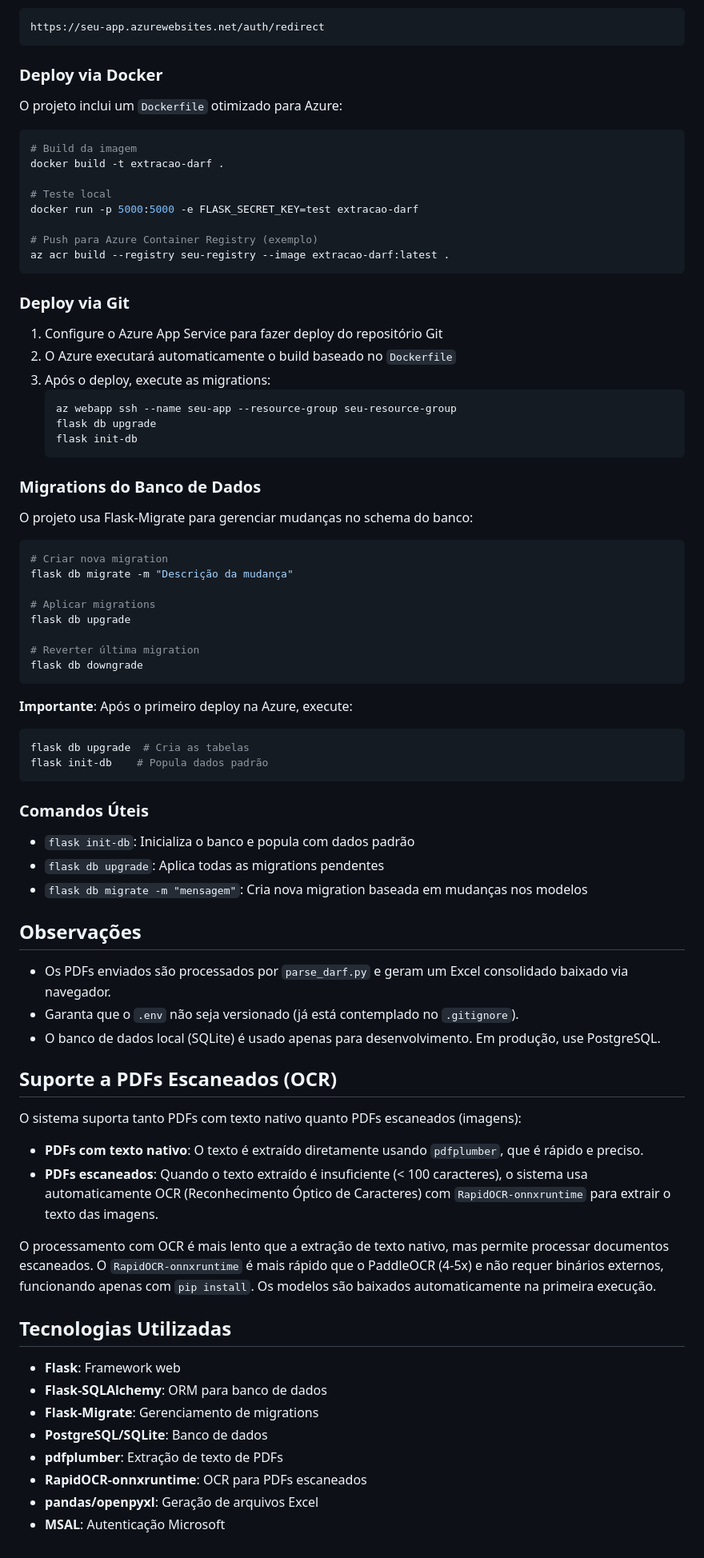
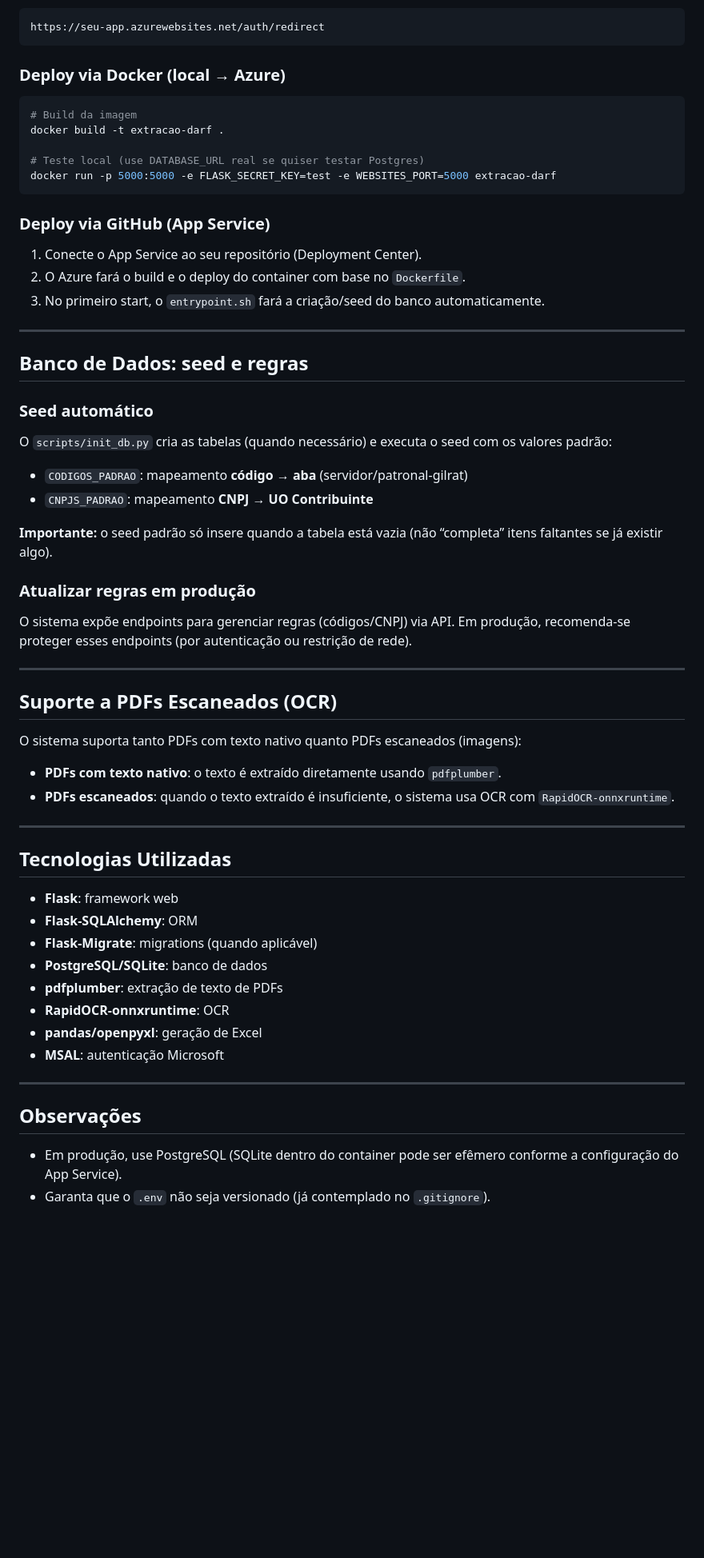
Before and after one commit to augustosouza8/extracao-infos-pdf-darf-flask-web-app, a Markdown page: README.md, the part around one of its changes. Shown at 80% size. GitHub-like rendering; blank space fills up the shorter version.

````diff
--- a/README.md
+++ b/README.md
@@ -86,81 +115,61 @@ No portal do Microsoft Entra ID, configure o Redirect URI para:
 https://seu-app.azurewebsites.net/auth/redirect
 ```
 
-### Deploy via Docker
-
-O projeto inclui um `Dockerfile` otimizado para Azure:
+### Deploy via Docker (local → Azure)
 
 ```bash
 # Build da imagem
 docker build -t extracao-darf .
 
-# Teste local
-docker run -p 5000:5000 -e FLASK_SECRET_KEY=test extracao-darf
-
-# Push para Azure Container Registry (exemplo)
-az acr build --registry seu-registry --image extracao-darf:latest .
+# Teste local (use DATABASE_URL real se quiser testar Postgres)
+docker run -p 5000:5000 -e FLASK_SECRET_KEY=test -e WEBSITES_PORT=5000 extracao-darf
 ```
 
-### Deploy via Git
+### Deploy via GitHub (App Service)
 
-1. Configure o Azure App Service para fazer deploy do repositório Git
-2. O Azure executará automaticamente o build baseado no `Dockerfile`
-3. Após o deploy, execute as migrations:
-   ```bash
-   az webapp ssh --name seu-app --resource-group seu-resource-group
-   flask db upgrade
-   flask init-db
-   ```
+1. Conecte o App Service ao seu repositório (Deployment Center).
+2. O Azure fará o build e o deploy do container com base no `Dockerfile`.
+3. No primeiro start, o `entrypoint.sh` fará a criação/seed do banco automaticamente.
 
-### Migrations do Banco de Dados
+---
 
-O projeto usa Flask-Migrate para gerenciar mudanças no schema do banco:
+## Banco de Dados: seed e regras
 
-```bash
-# Criar nova migration
-flask db migrate -m "Descrição da mudança"
+### Seed automático
+O `scripts/init_db.py` cria as tabelas (quando necessário) e executa o seed com os valores padrão:
+- `CODIGOS_PADRAO`: mapeamento **código → aba** (servidor/patronal-gilrat)
+- `CNPJS_PADRAO`: mapeamento **CNPJ → UO Contribuinte**
 
-# Aplicar migrations
-flask db upgrade
+**Importante:** o seed padrão só insere quando a tabela está vazia (não “completa” itens faltantes se já existir algo).
 
-# Reverter última migration
-flask db downgrade
-```
+### Atualizar regras em produção
+O sistema expõe endpoints para gerenciar regras (códigos/CNPJ) via API. Em produção, recomenda-se proteger esses endpoints (por autenticação ou restrição de rede).
 
-**Importante**: Após o primeiro deploy na Azure, execute:
-```bash
-flask db upgrade  # Cria as tabelas
-flask init-db    # Popula dados padrão
-```
-
-### Comandos Úteis
-
-- `flask init-db`: Inicializa o banco e popula com dados padrão
-- `flask db upgrade`: Aplica todas as migrations pendentes
-- `flask db migrate -m "mensagem"`: Cria nova migration baseada em mudanças nos modelos
-
-## Observações
-
-- Os PDFs enviados são processados por `parse_darf.py` e geram um Excel consolidado baixado via navegador.
-- Garanta que o `.env` não seja versionado (já está contemplado no `.gitignore`).
-- O banco de dados local (SQLite) é usado apenas para desenvolvimento. Em produção, use PostgreSQL.
+---
 
 ## Suporte a PDFs Escaneados (OCR)
 
 O sistema suporta tanto PDFs com texto nativo quanto PDFs escaneados (imagens):
 
-- **PDFs com texto nativo**: O texto é extraído diretamente usando `pdfplumber`, que é rápido e preciso.
-- **PDFs escaneados**: Quando o texto extraído é insuficiente (< 100 caracteres), o sistema usa automaticamente OCR (Reconhecimento Óptico de Caracteres) com `RapidOCR-onnxruntime` para extrair o texto das imagens.
+- **PDFs com texto nativo**: o texto é extraído diretamente usando `pdfplumber`.
+- **PDFs escaneados**: quando o texto extraído é insuficiente, o sistema usa OCR com `RapidOCR-onnxruntime`.
 
-O processamento com OCR é mais lento que a extração de texto nativo, mas permite processar documentos escaneados. O `RapidOCR-onnxruntime` é mais rápido que o PaddleOCR (4-5x) e não requer binários externos, funcionando apenas com `pip install`. Os modelos são baixados automaticamente na primeira execução.
+---
 
 ## Tecnologias Utilizadas
 
-- **Flask**: Framework web
-- **Flask-SQLAlchemy**: ORM para banco de dados
-- **Flask-Migrate**: Gerenciamento de migrations
-- **PostgreSQL/SQLite**: Banco de dados
-- **pdfplumber**: Extração de texto de PDFs
-- **RapidOCR-onnxruntime**: OCR para PDFs escaneados
-- **pandas/openpyxl**: Geração de arquivos Excel
-- **MSAL**: Autenticação Microsoft
+- **Flask**: framework web
+- **Flask-SQLAlchemy**: ORM
+- **Flask-Migrate**: migrations (quando aplicável)
+- **PostgreSQL/SQLite**: banco de dados
+- **pdfplumber**: extração de texto de PDFs
+- **RapidOCR-onnxruntime**: OCR
+- **pandas/openpyxl**: geração de Excel
+- **MSAL**: autenticação Microsoft
+
+---
+
+## Observações
+
+- Em produção, use PostgreSQL (SQLite dentro do container pode ser efêmero conforme a configuração do App Service).
+- Garanta que o `.env` não seja versionado (já contemplado no `.gitignore`).
````
Also changed, not shown: other parts of README.md (+58 -29 lines).
